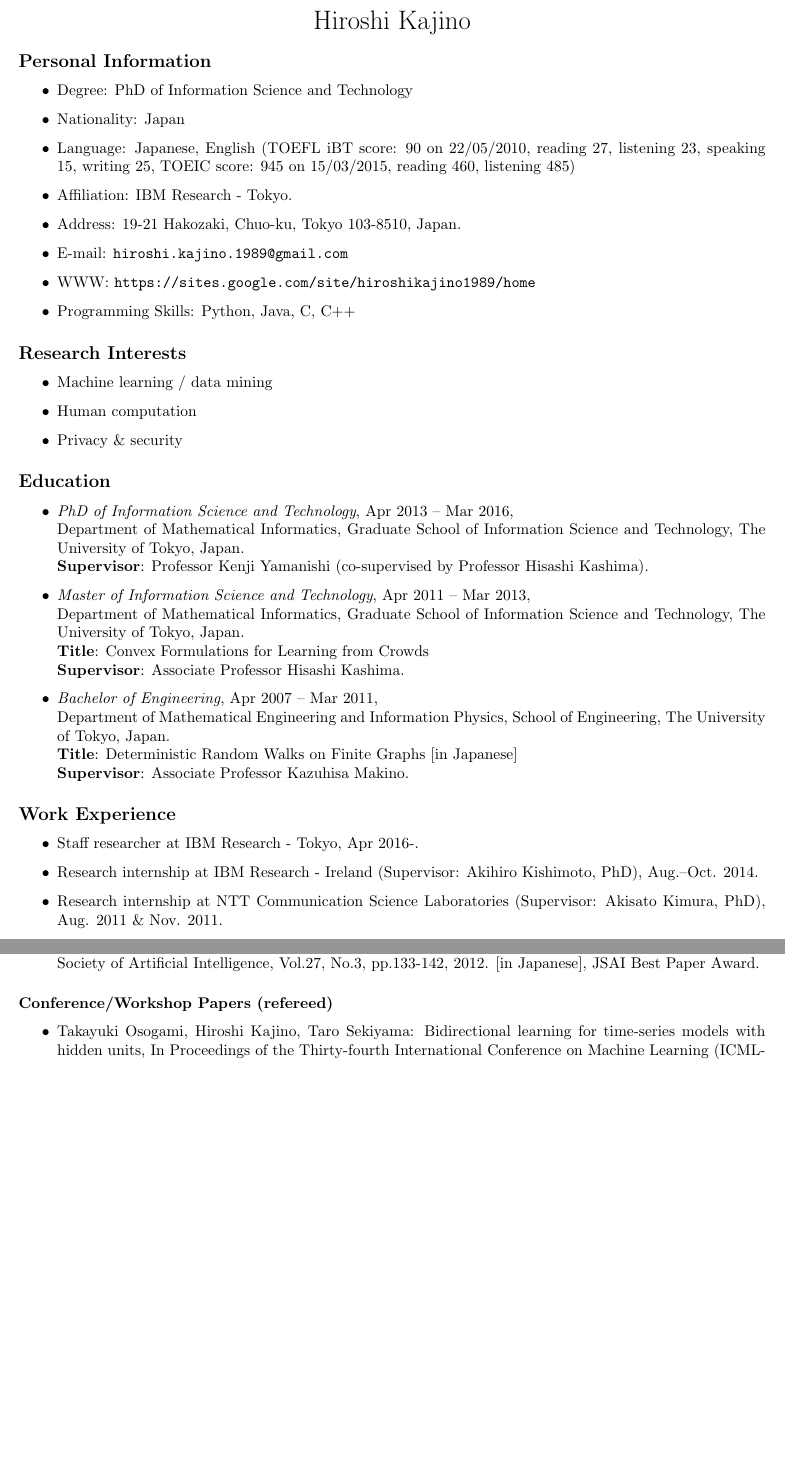
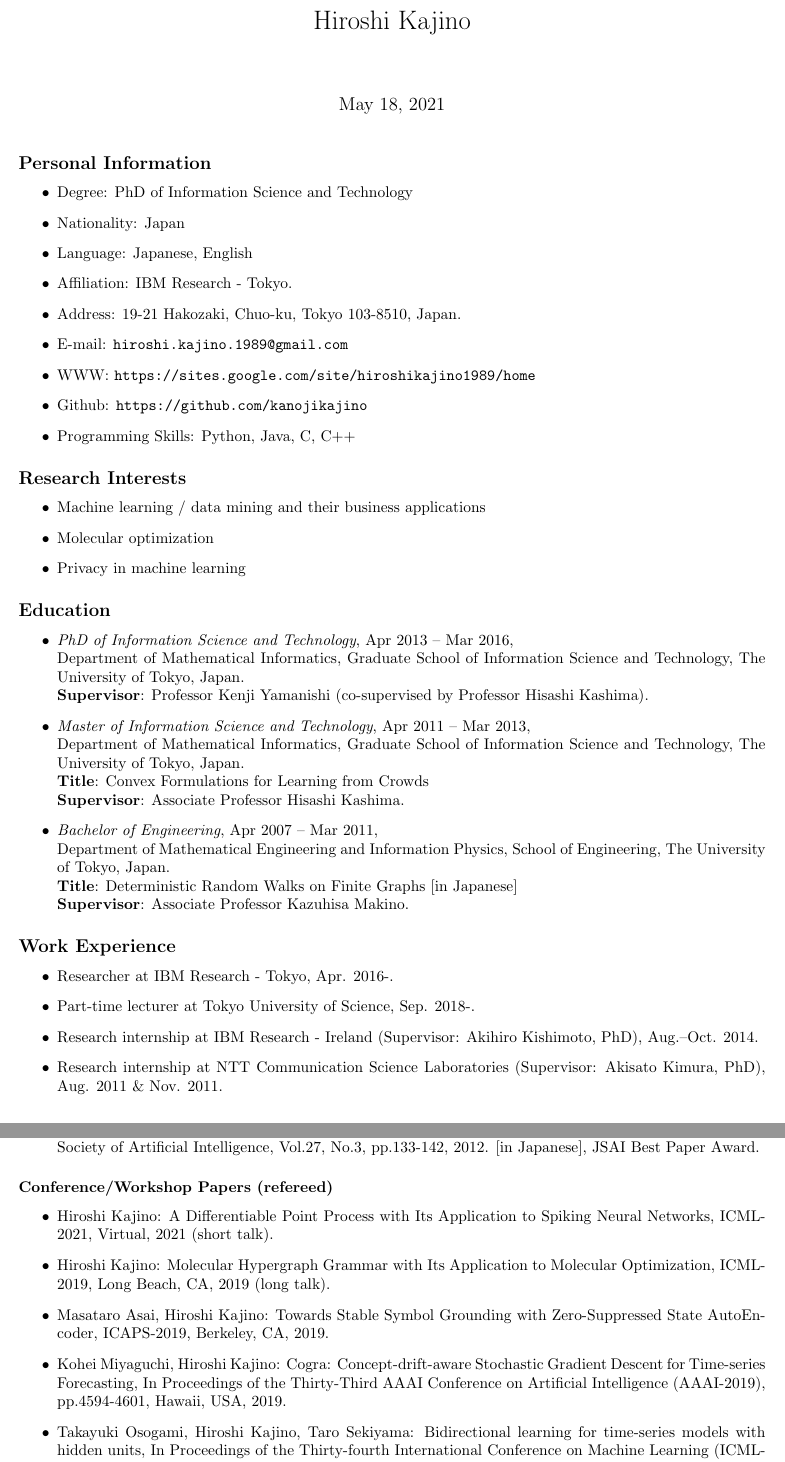
Before and after one commit to kanojikajino/cv, a LaTeX CV (cv.tex): two parts of pages 1 and 2 of 3, joined at a grey line, cut so that both start at the same text, the shorter picture padded with empty space. Compiled offline with pdfLaTeX.

Commit message:
update cv

```diff
--- a/cv.tex
+++ b/cv.tex
@@ -28,35 +29,36 @@
 %\author{Department of Mathematical Informatics,\\ Graduate School of Information Science and Technology,\\ The University of Tokyo}
 \begin{document}
 \maketitle
-\vspace{-2cm}
+%\vspace{-2cm}
 \subsection*{Personal Information}
 \begin{itemize}
  \item Degree: PhD of Information Science and Technology
  \item Nationality: Japan
- \item Language: Japanese, English (TOEFL iBT score: 90 on 22/05/2010, reading 27, listening 23, speaking 15, writing 25, TOEIC score: 945 on 15/03/2015, reading 460, listening 485)
+ \item Language: Japanese, English
  \item Affiliation: IBM Research - Tokyo.
  \item Address: 19-21 Hakozaki, Chuo-ku, Tokyo 103-8510, Japan.
  \item E-mail: \url{hiroshi.kajino.1989@gmail.com}
  \item WWW: \url{https://sites.google.com/site/hiroshikajino1989/home}
+ \item Github: \url{https://github.com/kanojikajino}
  \item Programming Skills: Python, Java, C, C++
 \end{itemize}
 \subsection*{Research Interests}
 \begin{itemize}
- \item Machine learning / data mining
- \item Human computation
- \item Privacy \& security
+ \item Machine learning / data mining and their business applications
+ \item Molecular optimization
+ \item Privacy in machine learning
 \end{itemize}
 
 \subsection*{Education}
 \begin{itemize}
- \item {\it PhD of Information Science and Technology}, Apr 2013 -- Mar 2016,\\
+ \item \textit{PhD of Information Science and Technology}, Apr 2013 -- Mar 2016,\\
 Department of Mathematical Informatics, Graduate School of Information Science and Technology, The University of Tokyo, Japan.\\
 {\bf Supervisor}: Professor Kenji Yamanishi (co-supervised by Professor Hisashi Kashima).
- \item {\it Master of Information Science and Technology}, Apr 2011 -- Mar 2013,\\
+ \item \textit{Master of Information Science and Technology}, Apr 2011 -- Mar 2013,\\
 Department of Mathematical Informatics, Graduate School of Information Science and Technology, The University of Tokyo, Japan.\\
 {\bf Title}: Convex Formulations for Learning from Crowds\\
 {\bf Supervisor}: Associate Professor Hisashi Kashima.
- \item {\it Bachelor of Engineering}, Apr 2007 -- Mar 2011, \\
+ \item \textit{Bachelor of Engineering}, Apr 2007 -- Mar 2011, \\
 Department of Mathematical Engineering and Information Physics, School of Engineering, The University of Tokyo, Japan.\\
 {\bf Title}: Deterministic Random Walks on Finite Graphs [in Japanese]\\
 {\bf Supervisor}: Associate Professor Kazuhisa Makino.
@@ -64,7 +66,8 @@ Department of Mathematical Engineering and Information Physics, School of Engine
 
 \subsection*{Work Experience}
 \begin{itemize}
- \item Staff researcher at IBM Research - Tokyo, Apr 2016-.
+ \item Researcher at IBM Research - Tokyo, Apr. 2016-.
+ \item Part-time lecturer at Tokyo University of Science, Sep. 2018-.
  \item Research internship at IBM Research - Ireland (Supervisor: Akihiro Kishimoto, PhD), Aug.--Oct. 2014.
  \item Research internship at NTT Communication Science Laboratories (Supervisor: Akisato Kimura, PhD), Aug. 2011 \& Nov. 2011.
 \end{itemize}
@@ -91,6 +94,10 @@ Department of Mathematical Engineering and Information Physics, School of Engine
 
 \subsubsection*{Conference/Workshop Papers (refereed)}
 \begin{itemize}
+ \item Hiroshi Kajino: A Differentiable Point Process with Its Application to Spiking Neural Networks, ICML-2021, Virtual, 2021~(short talk).
+ \item Hiroshi Kajino: Molecular Hypergraph Grammar with Its Application to Molecular Optimization, ICML-2019, Long Beach, CA, 2019~(long talk).
+ \item Masataro Asai, Hiroshi Kajino: Towards Stable Symbol Grounding with Zero-Suppressed State AutoEncoder, ICAPS-2019, Berkeley, CA, 2019.
+ \item Kohei Miyaguchi, Hiroshi Kajino: Cogra: Concept-drift-aware Stochastic Gradient Descent for Time-series Forecasting, In Proceedings of the Thirty-Third AAAI Conference on Artificial Intelligence (AAAI-2019), pp.4594-4601, Hawaii, USA, 2019.
  \item Takayuki Osogami, Hiroshi Kajino, Taro Sekiyama: Bidirectional learning for time-series models with hidden units, In Proceedings of the Thirty-fourth International Conference on Machine Learning (ICML-2017), pp.2711-2720, Sydney Australia, 2017.
  \item Hiroshi Kajino: A Functional Dynamic Boltzmann Machine, In Proceedings of the International Joint Conference on Artificial Intelligence 2017 (IJCAI-2017), pp.1987-1993, Melbourne, Australia, 2017.
  \item Sho Yokoi, Hiroshi Kajino, Hisashi Kashima: Link Prediction by Incidence Matrix Factorization, In Proceedings of the 22nd European Conference on Artificial Intelligence (ECAI), The Hague, Holland, 2016.
```
Also changed, not shown: cv.tex (6 more changed lines).
